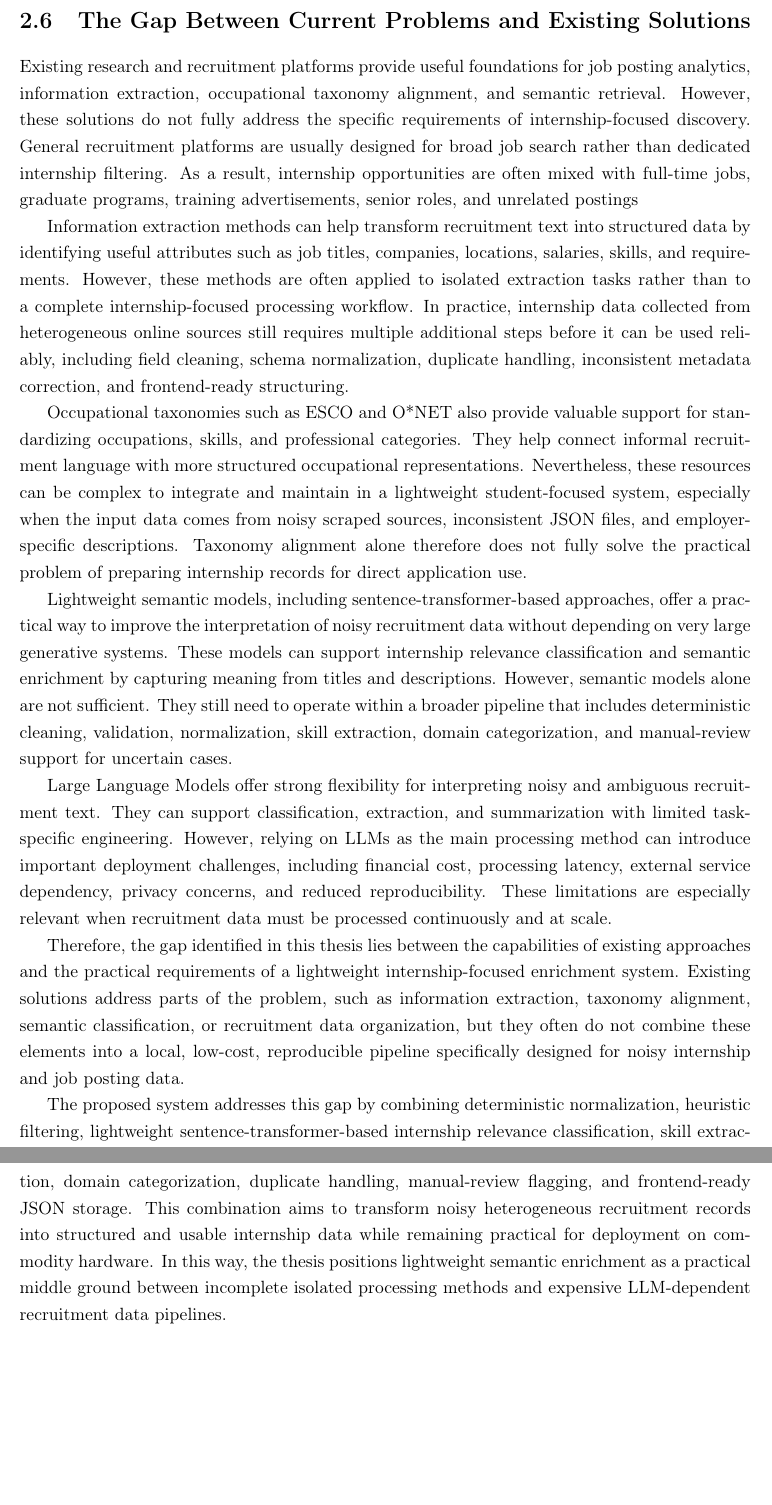
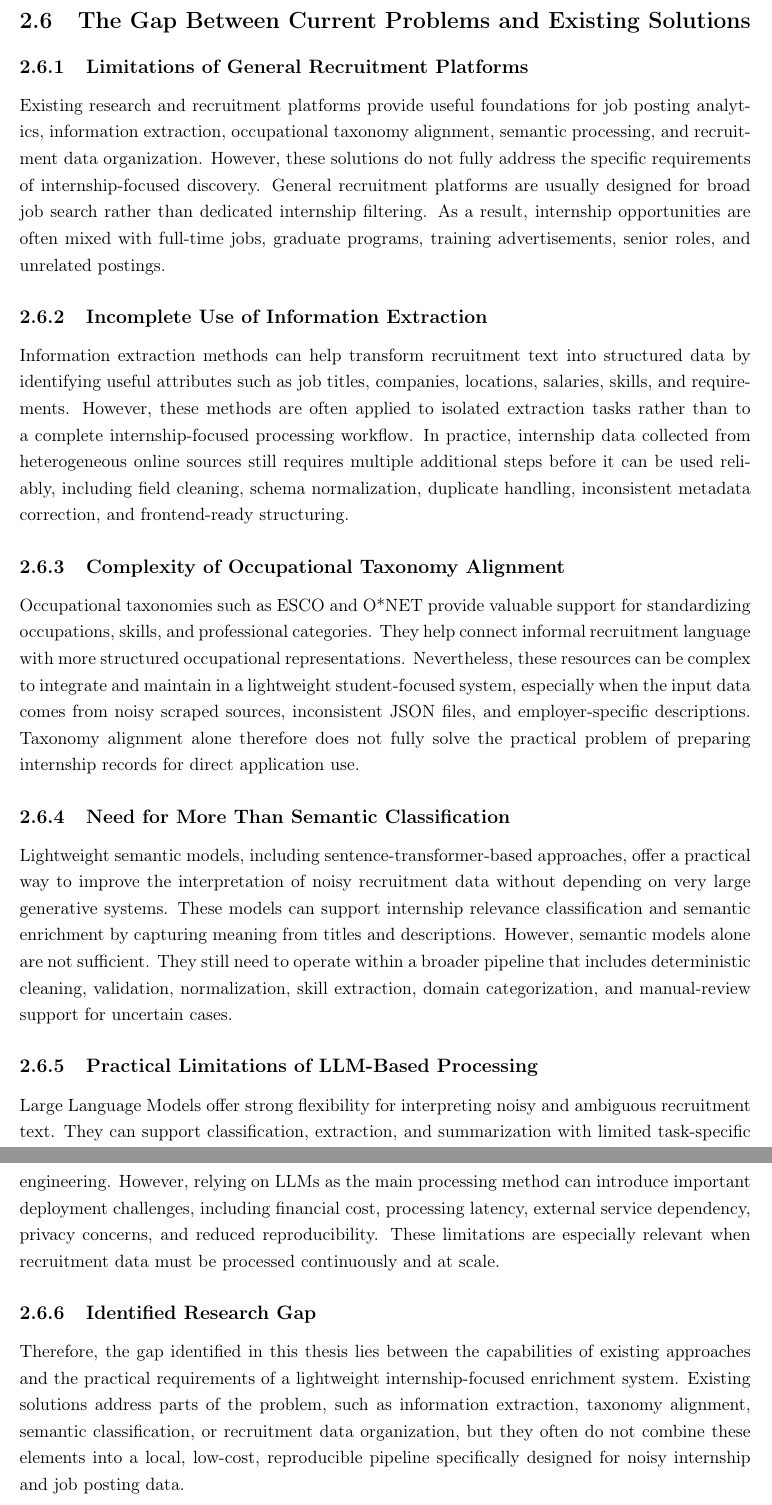
Before and after one commit to muadhbelkacem/c31, a LaTeX thesis (thesis.tex, which reads chapters/chapter2.tex): two parts of pages 19 and 20 of 134, joined at a grey line, cut so that both start at the same text, the shorter picture padded with empty space. Compiled offline with pdfLaTeX.

Commit message:
Chapter 2 update The Gap Between Current Problems and Existing Solutions

```diff
--- a/chapters/chapter2.tex
+++ b/chapters/chapter2.tex
@@ -113,19 +113,30 @@ Reciprocal Rank Fusion and related score-combination techniques are common mecha
 
 \section{The Gap Between Current Problems and Existing Solutions}
 
-Existing research and recruitment platforms provide useful foundations for job posting analytics, information extraction, occupational taxonomy alignment, and semantic retrieval. However, these solutions do not fully address the specific requirements of internship-focused discovery. General recruitment platforms are usually designed for broad job search rather than dedicated internship filtering. As a result, internship opportunities are often mixed with full-time jobs, graduate programs, training advertisements, senior roles, and unrelated postings
+\subsection{Limitations of General Recruitment Platforms}
+
+Existing research and recruitment platforms provide useful foundations for job posting analytics, information extraction, occupational taxonomy alignment, semantic processing, and recruitment data organization. However, these solutions do not fully address the specific requirements of internship-focused discovery. General recruitment platforms are usually designed for broad job search rather than dedicated internship filtering. As a result, internship opportunities are often mixed with full-time jobs, graduate programs, training advertisements, senior roles, and unrelated postings.
+
+\subsection{Incomplete Use of Information Extraction}
 
 Information extraction methods can help transform recruitment text into structured data by identifying useful attributes such as job titles, companies, locations, salaries, skills, and requirements. However, these methods are often applied to isolated extraction tasks rather than to a complete internship-focused processing workflow. In practice, internship data collected from heterogeneous online sources still requires multiple additional steps before it can be used reliably, including field cleaning, schema normalization, duplicate handling, inconsistent metadata correction, and frontend-ready structuring.
 
-Occupational taxonomies such as ESCO and O*NET also provide valuable support for standardizing occupations, skills, and professional categories. They help connect informal recruitment language with more structured occupational representations. Nevertheless, these resources can be complex to integrate and maintain in a lightweight student-focused system, especially when the input data comes from noisy scraped sources, inconsistent JSON files, and employer-specific descriptions. Taxonomy alignment alone therefore does not fully solve the practical problem of preparing internship records for direct application use.
+\subsection{Complexity of Occupational Taxonomy Alignment}
+
+Occupational taxonomies such as ESCO and O*NET provide valuable support for standardizing occupations, skills, and professional categories. They help connect informal recruitment language with more structured occupational representations. Nevertheless, these resources can be complex to integrate and maintain in a lightweight student-focused system, especially when the input data comes from noisy scraped sources, inconsistent JSON files, and employer-specific descriptions. Taxonomy alignment alone therefore does not fully solve the practical problem of preparing internship records for direct application use.
+
+\subsection{Need for More Than Semantic Classification}
 
 Lightweight semantic models, including sentence-transformer-based approaches, offer a practical way to improve the interpretation of noisy recruitment data without depending on very large generative systems. These models can support internship relevance classification and semantic enrichment by capturing meaning from titles and descriptions. However, semantic models alone are not sufficient. They still need to operate within a broader pipeline that includes deterministic cleaning, validation, normalization, skill extraction, domain categorization, and manual-review support for uncertain cases.
 
+\subsection{Practical Limitations of LLM-Based Processing}
+
 Large Language Models offer strong flexibility for interpreting noisy and ambiguous recruitment text. They can support classification, extraction, and summarization with limited task-specific engineering. However, relying on LLMs as the main processing method can introduce important deployment challenges, including financial cost, processing latency, external service dependency, privacy concerns, and reduced reproducibility. These limitations are especially relevant when recruitment data must be processed continuously and at scale.
+
+\subsection{Identified Research Gap}
 
 Therefore, the gap identified in this thesis lies between the capabilities of existing approaches and the practical requirements of a lightweight internship-focused enrichment system. Existing solutions address parts of the problem, such as information extraction, taxonomy alignment, semantic classification, or recruitment data organization, but they often do not combine these elements into a local, low-cost, reproducible pipeline specifically designed for noisy internship and job posting data.
 
-The proposed system addresses this gap by combining deterministic normalization, heuristic filtering, lightweight sentence-transformer-based internship relevance classification, skill extraction, domain categorization, duplicate handling, manual-review flagging, and frontend-ready JSON storage. This combination aims to transform noisy heterogeneous recruitment records into structured and usable internship data while remaining practical for deployment on commodity hardware. In this way, the thesis positions lightweight semantic enrichment as a practical middle ground between incomplete isolated processing methods and expensive LLM-dependent recruitment data pipelines.
 
 \section{Chapter Synthesis and Conclusion}
 
```
